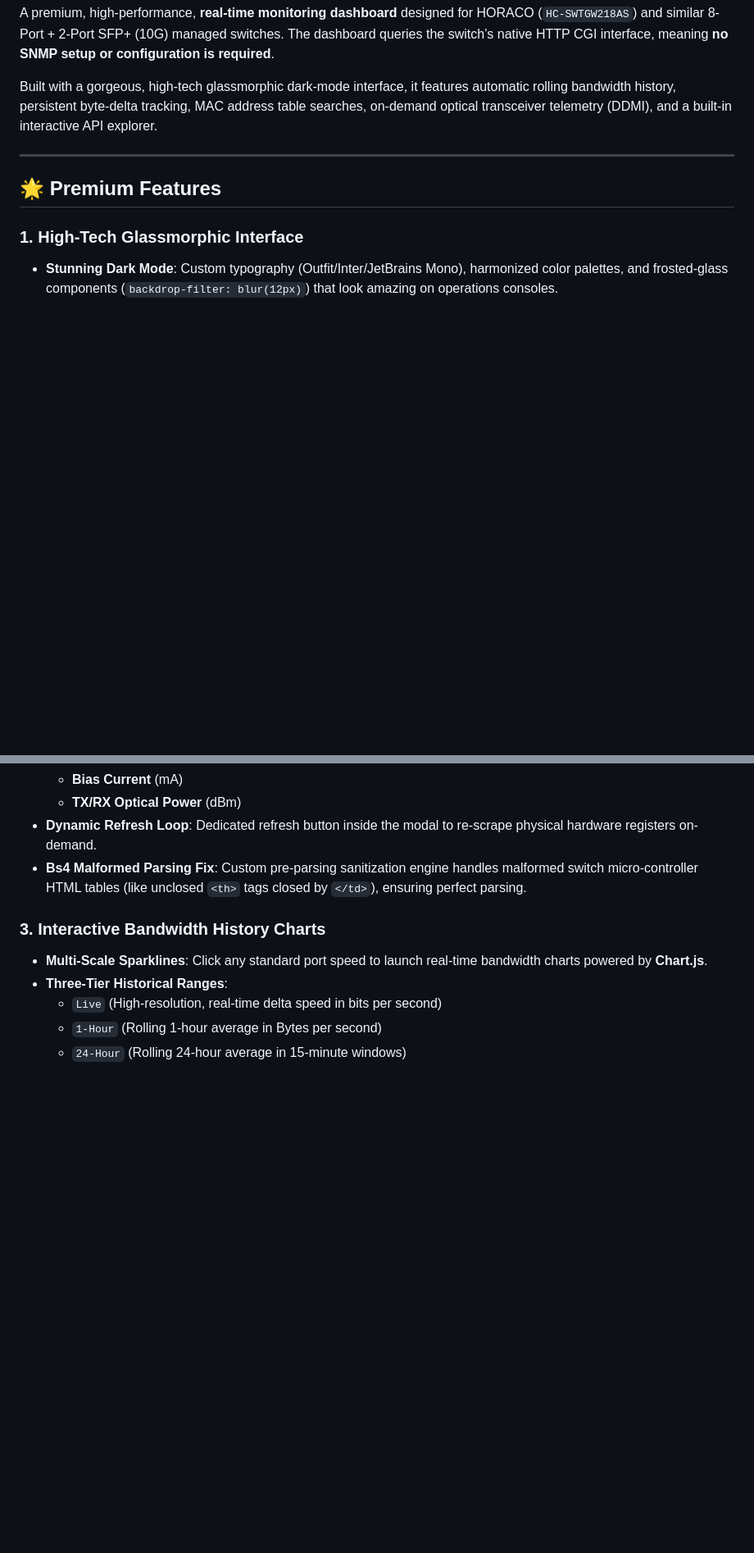
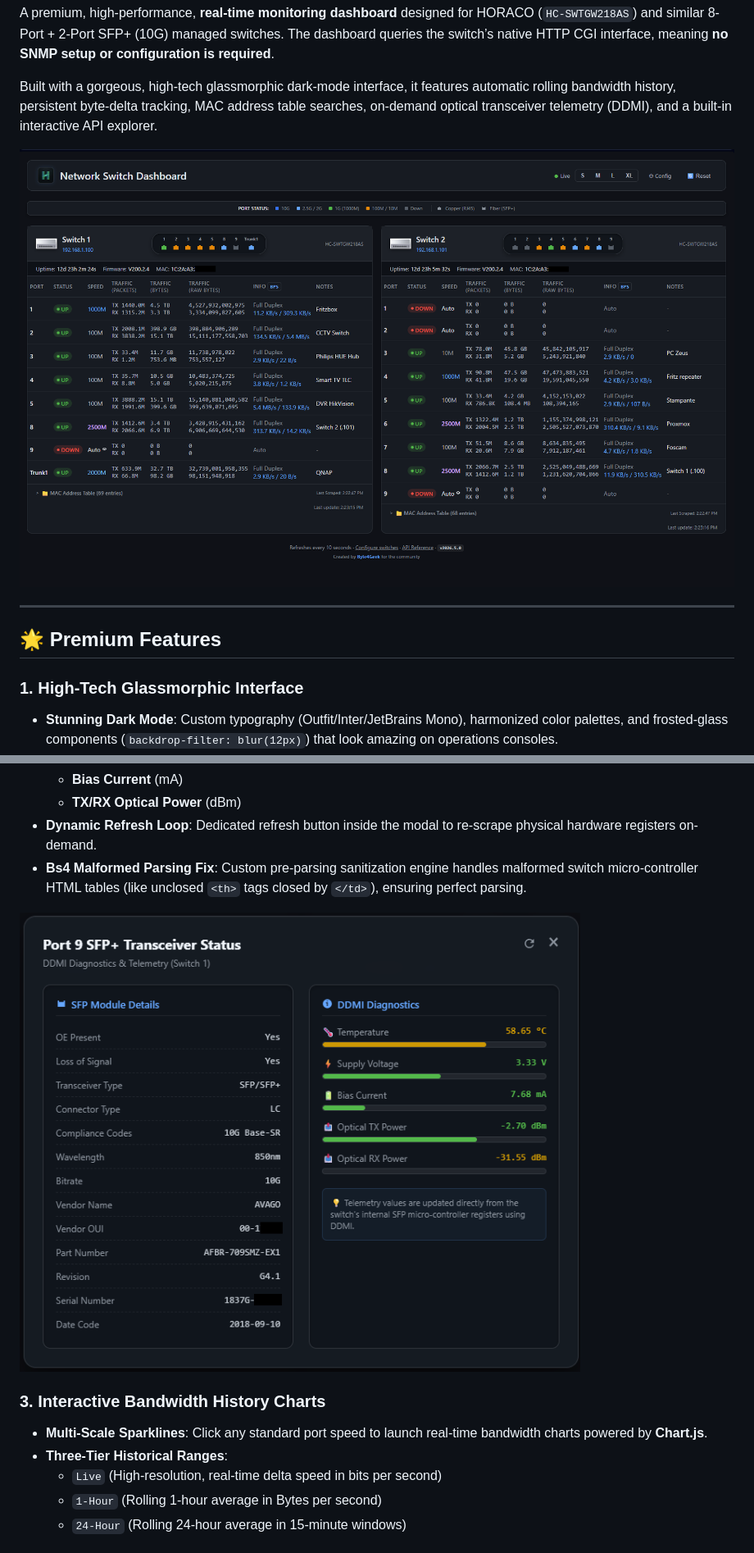
Before and after one commit to byte4geek/switch-dashboard, a Markdown page: README.md, 2 parts joined by grey strips. Shown at 82% size. Drawn GitHub-style; blank space fills up the shorter version.

```diff
--- a/README.md
+++ b/README.md
@@ -3,6 +3,8 @@
 A premium, high-performance, **real-time monitoring dashboard** designed for HORACO (`HC-SWTGW218AS`) and similar 8-Port + 2-Port SFP+ (10G) managed switches. The dashboard queries the switch’s native HTTP CGI interface, meaning **no SNMP setup or configuration is required**.
 
 Built with a gorgeous, high-tech glassmorphic dark-mode interface, it features automatic rolling bandwidth history, persistent byte-delta tracking, MAC address table searches, on-demand optical transceiver telemetry (DDMI), and a built-in interactive API explorer.
+
+![Dashboard](https://raw.githubusercontent.com/byte4geek/switch-dashboard/refs/heads/main/images/dashboard.png)
 
 ---
 
@@ -23,6 +25,8 @@ Built with a gorgeous, high-tech glassmorphic dark-mode interface, it features a
 * **Dynamic Refresh Loop**: Dedicated refresh button inside the modal to re-scrape physical hardware registers on-demand.
 * **Bs4 Malformed Parsing Fix**: Custom pre-parsing sanitization engine handles malformed switch micro-controller HTML tables (like unclosed `<th>` tags closed by `</td>`), ensuring perfect parsing.
 
+![SFP_DETAILS](https://raw.githubusercontent.com/byte4geek/switch-dashboard/refs/heads/main/images/sfp_details.png)
+
 ### 3. Interactive Bandwidth History Charts
 * **Multi-Scale Sparklines**: Click any standard port speed to launch real-time bandwidth charts powered by **Chart.js**.
 * **Three-Tier Historical Ranges**:
```
Also changed, not shown: other parts of README.md (+2 -0 lines).
